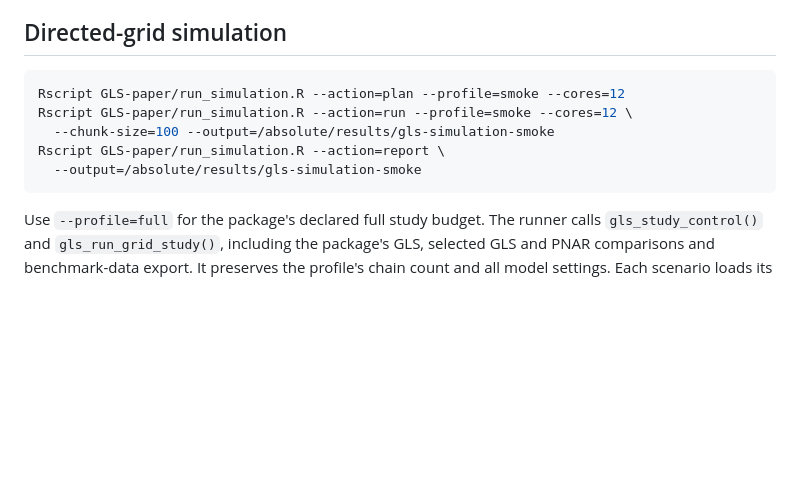
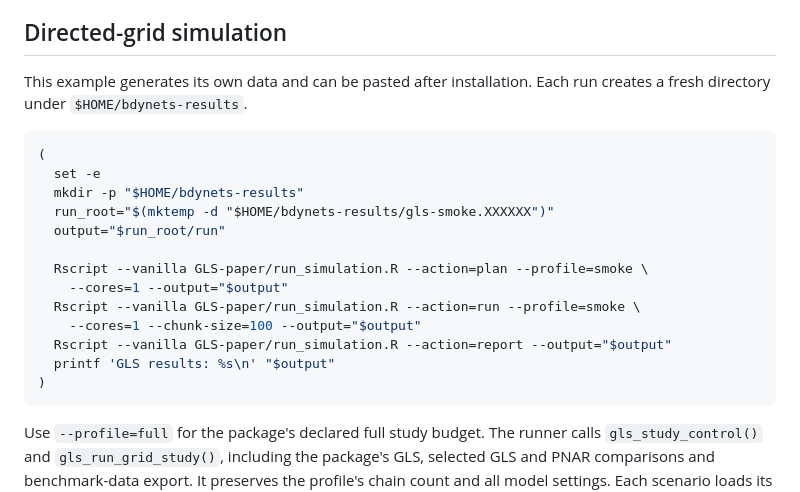
Before and after one commit to sj156/bdynets, a Markdown page: GLS-paper/README.md, the part around one of its changes. GitHub-like rendering; blank space fills up the shorter version.

````diff
--- a/GLS-paper/README.md
+++ b/GLS-paper/README.md
@@ -29,12 +57,23 @@ earlier results that store posterior draws inside the fit object.
 
 ## Directed-grid simulation
 
+This example generates its own data and can be pasted after installation.
+Each run creates a fresh directory under `$HOME/bdynets-results`.
+
 ```sh
-Rscript GLS-paper/run_simulation.R --action=plan --profile=smoke --cores=12
-Rscript GLS-paper/run_simulation.R --action=run --profile=smoke --cores=12 \
-  --chunk-size=100 --output=/absolute/results/gls-simulation-smoke
-Rscript GLS-paper/run_simulation.R --action=report \
-  --output=/absolute/results/gls-simulation-smoke
+(
+  set -e
+  mkdir -p "$HOME/bdynets-results"
+  run_root="$(mktemp -d "$HOME/bdynets-results/gls-smoke.XXXXXX")"
+  output="$run_root/run"
+
+  Rscript --vanilla GLS-paper/run_simulation.R --action=plan --profile=smoke \
+    --cores=1 --output="$output"
+  Rscript --vanilla GLS-paper/run_simulation.R --action=run --profile=smoke \
+    --cores=1 --chunk-size=100 --output="$output"
+  Rscript --vanilla GLS-paper/run_simulation.R --action=report --output="$output"
+  printf 'GLS results: %s\n' "$output"
+)
 ```
 
 Use `--profile=full` for the package's declared full study budget. The runner
````
Also changed, not shown: other parts of GLS-paper/README.md (+58 -11 lines), README.md (+4 -1 lines).
